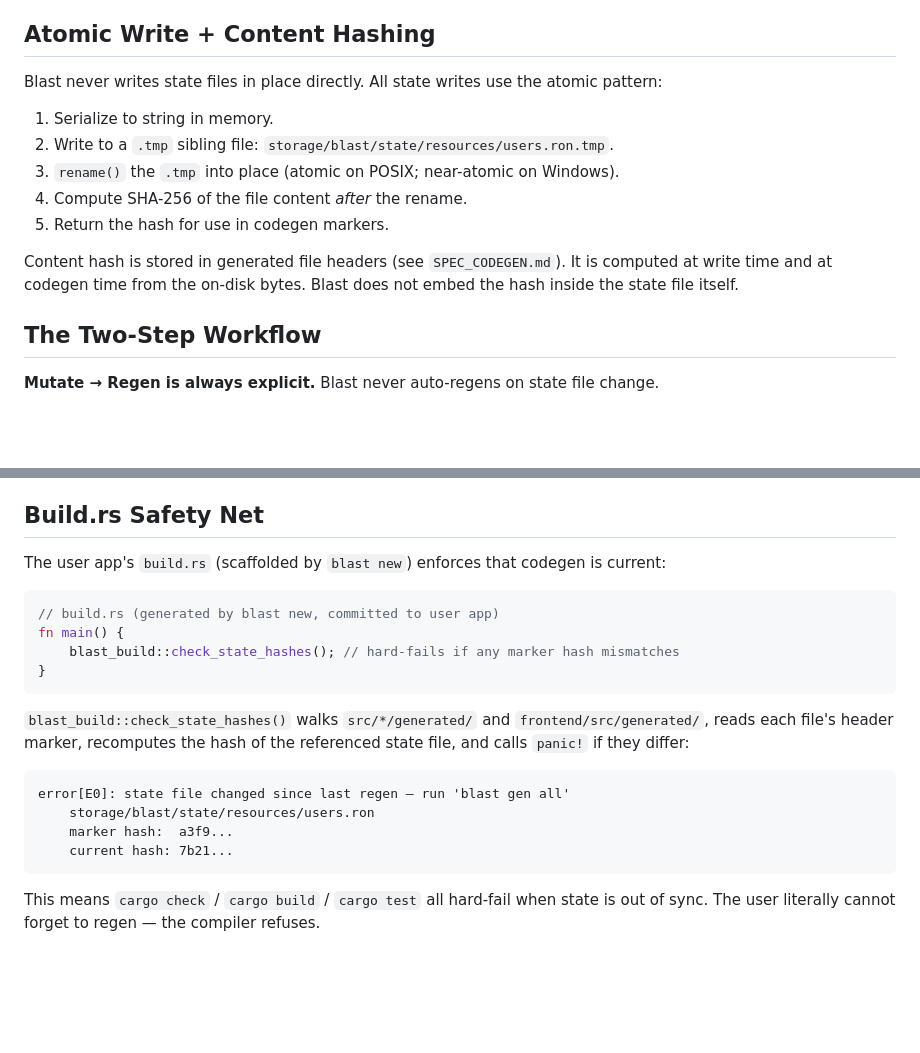
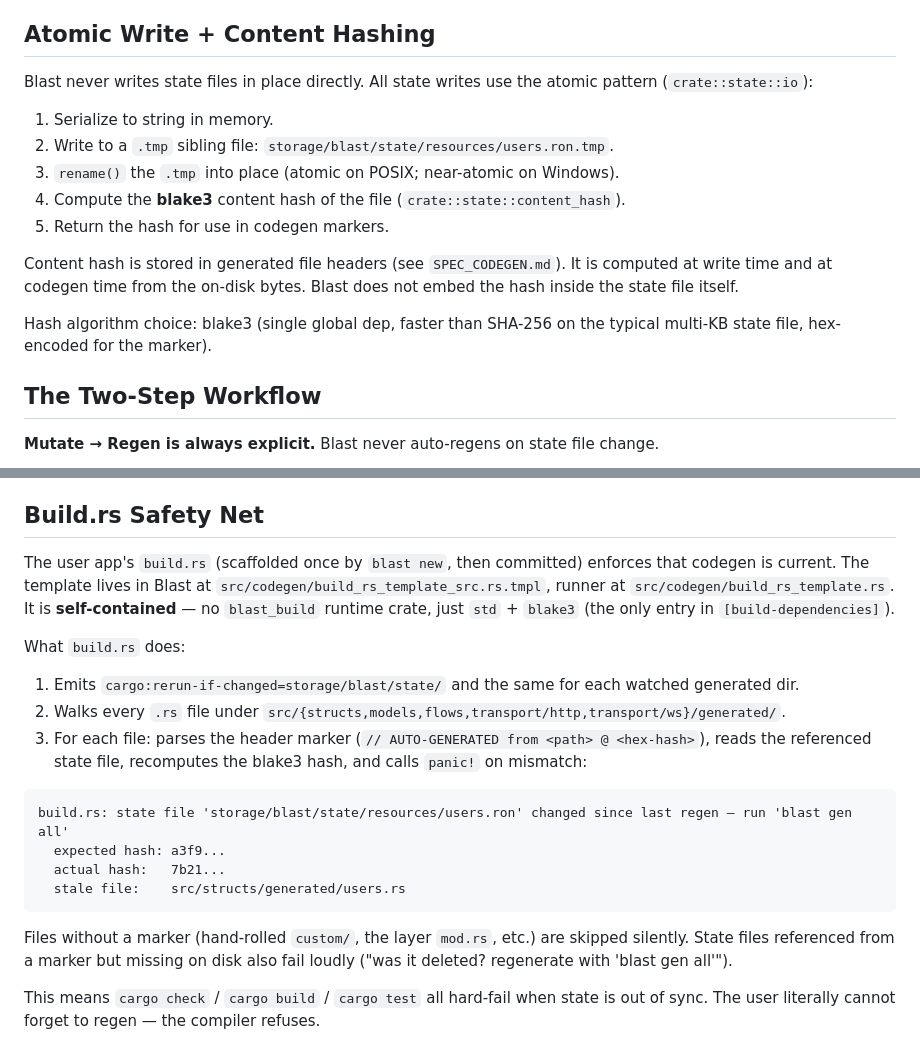
Before and after one commit to Arete-Innovations/blast, a Markdown page: doc/SPEC_STATE.md, 2 parts joined by grey strips. Drawn GitHub-style; blank space fills up the shorter version.

Commit message:
doc(blast): document blake3 hashing and self-contained build.rs template

````diff
--- a/doc/SPEC_STATE.md
+++ b/doc/SPEC_STATE.md
@@ -196,15 +196,17 @@ If `schema_version` is unknown (higher than Blast's max), Blast errors out with
 
 ## Atomic Write + Content Hashing
 
-Blast never writes state files in place directly. All state writes use the atomic pattern:
+Blast never writes state files in place directly. All state writes use the atomic pattern (`crate::state::io`):
 
 1. Serialize to string in memory.
 2. Write to a `.tmp` sibling file: `storage/blast/state/resources/users.ron.tmp`.
 3. `rename()` the `.tmp` into place (atomic on POSIX; near-atomic on Windows).
-4. Compute SHA-256 of the file content *after* the rename.
+4. Compute the **blake3** content hash of the file (`crate::state::content_hash`).
 5. Return the hash for use in codegen markers.
 
 Content hash is stored in generated file headers (see `SPEC_CODEGEN.md`). It is computed at write time and at codegen time from the on-disk bytes. Blast does not embed the hash inside the state file itself.
+
+Hash algorithm choice: blake3 (single global dep, faster than SHA-256 on the typical multi-KB state file, hex-encoded for the marker).
 
 ## The Two-Step Workflow
 
@@ -224,23 +226,22 @@ The explicit `blast gen all` step is fast (seconds for a medium app) and determi
 
 ## Build.rs Safety Net
 
-The user app's `build.rs` (scaffolded by `blast new`) enforces that codegen is current:
+The user app's `build.rs` (scaffolded once by `blast new`, then committed) enforces that codegen is current. The template lives in Blast at `src/codegen/build_rs_template_src.rs.tmpl`, runner at `src/codegen/build_rs_template.rs`. It is **self-contained** — no `blast_build` runtime crate, just `std` + `blake3` (the only entry in `[build-dependencies]`).
 
-```rust
-// build.rs (generated by blast new, committed to user app)
-fn main() {
-    blast_build::check_state_hashes(); // hard-fails if any marker hash mismatches
-}
+What `build.rs` does:
+
+1. Emits `cargo:rerun-if-changed=storage/blast/state/` and the same for each watched generated dir.
+2. Walks every `.rs` file under `src/{structs,models,flows,transport/http,transport/ws}/generated/`.
+3. For each file: parses the header marker (`// AUTO-GENERATED from <path> @ <hex-hash>`), reads the referenced state file, recomputes the blake3 hash, and calls `panic!` on mismatch:
+
+```
+build.rs: state file 'storage/blast/state/resources/users.ron' changed since last regen — run 'blast gen all'
+  expected hash: a3f9...
+  actual hash:   7b21...
+  stale file:    src/structs/generated/users.rs
 ```
 
-`blast_build::check_state_hashes()` walks `src/*/generated/` and `frontend/src/generated/`, reads each file's header marker, recomputes the hash of the referenced state file, and calls `panic!` if they differ:
-
-```
-error[E0]: state file changed since last regen — run 'blast gen all'
-    storage/blast/state/resources/users.ron
-    marker hash:  a3f9...
-    current hash: 7b21...
-```
+Files without a marker (hand-rolled `custom/`, the layer `mod.rs`, etc.) are skipped silently. State files referenced from a marker but missing on disk also fail loudly ("was it deleted? regenerate with 'blast gen all'").
 
 This means `cargo check` / `cargo build` / `cargo test` all hard-fail when state is out of sync. The user literally cannot forget to regen — the compiler refuses.
 
````
